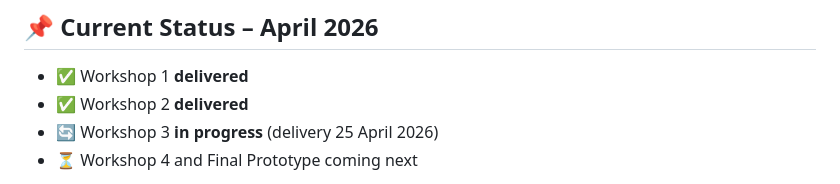
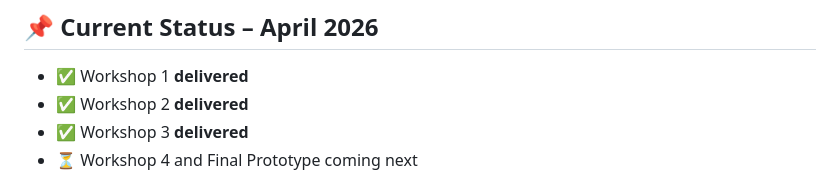
Before and after one commit to Cristian7B/SystemAnalysisCourse, a Markdown page: README.md, the part around one of its changes. GitHub-like rendering.

```diff
--- a/README.md
+++ b/README.md
@@ -55,6 +55,6 @@ The platform enables real-time surplus food redistribution with mandatory same-d
 ## 📌 Current Status – April 2026
 - ✅ Workshop 1 **delivered**
 - ✅ Workshop 2 **delivered**
-- 🔄 Workshop 3 **in progress** (delivery 25 April 2026)
+- ✅ Workshop 3 **delivered**
 - ⏳ Workshop 4 and Final Prototype coming next
 
```
Also changed, not shown: other parts of README.md (+1 -1 lines).
